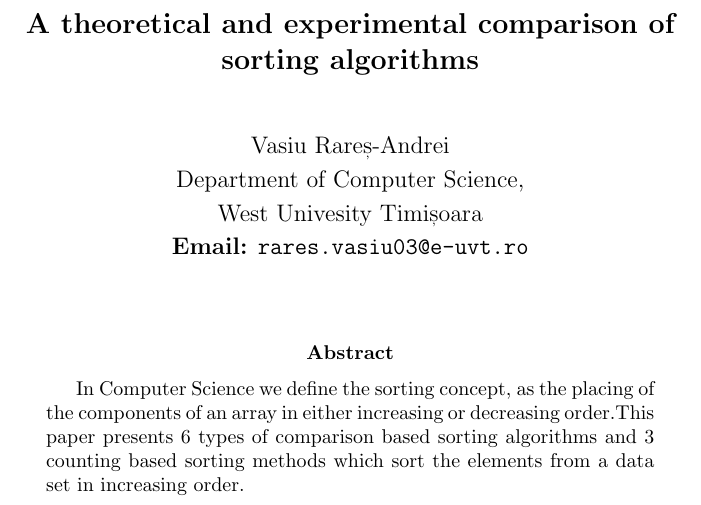
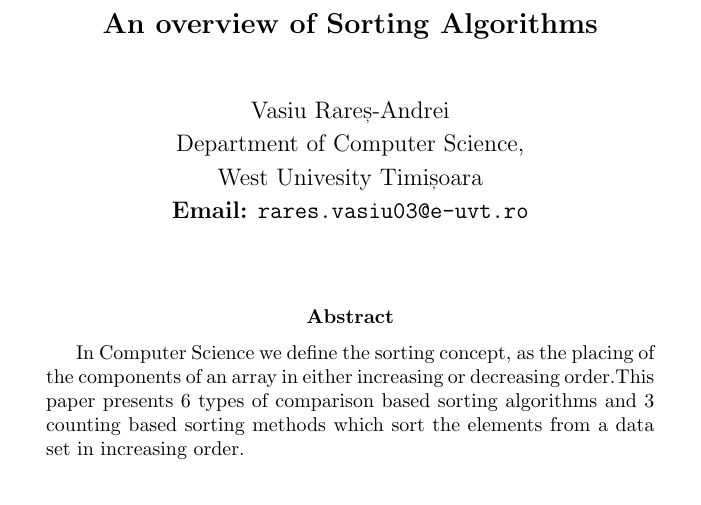
Before and after one commit to Rares-AndreiVasiu/MPI, a LaTeX paper (alg.tex): part of page 1 of 33, cut at the place of the change. Compiled offline with pdfLaTeX.

Commit message:
added the new title of the paper

```diff
--- a/alg.tex
+++ b/alg.tex
@@ -42,7 +42,7 @@
 
     \begin{titlepage}
         \begin{center}
-            \Large\textbf{A theoretical and experimental comparison of sorting algorithms}
+            \Large\textbf{An overview of Sorting Algorithms}
 
             \vspace{1cm}
             \large Vasiu Rareș-Andrei
```
